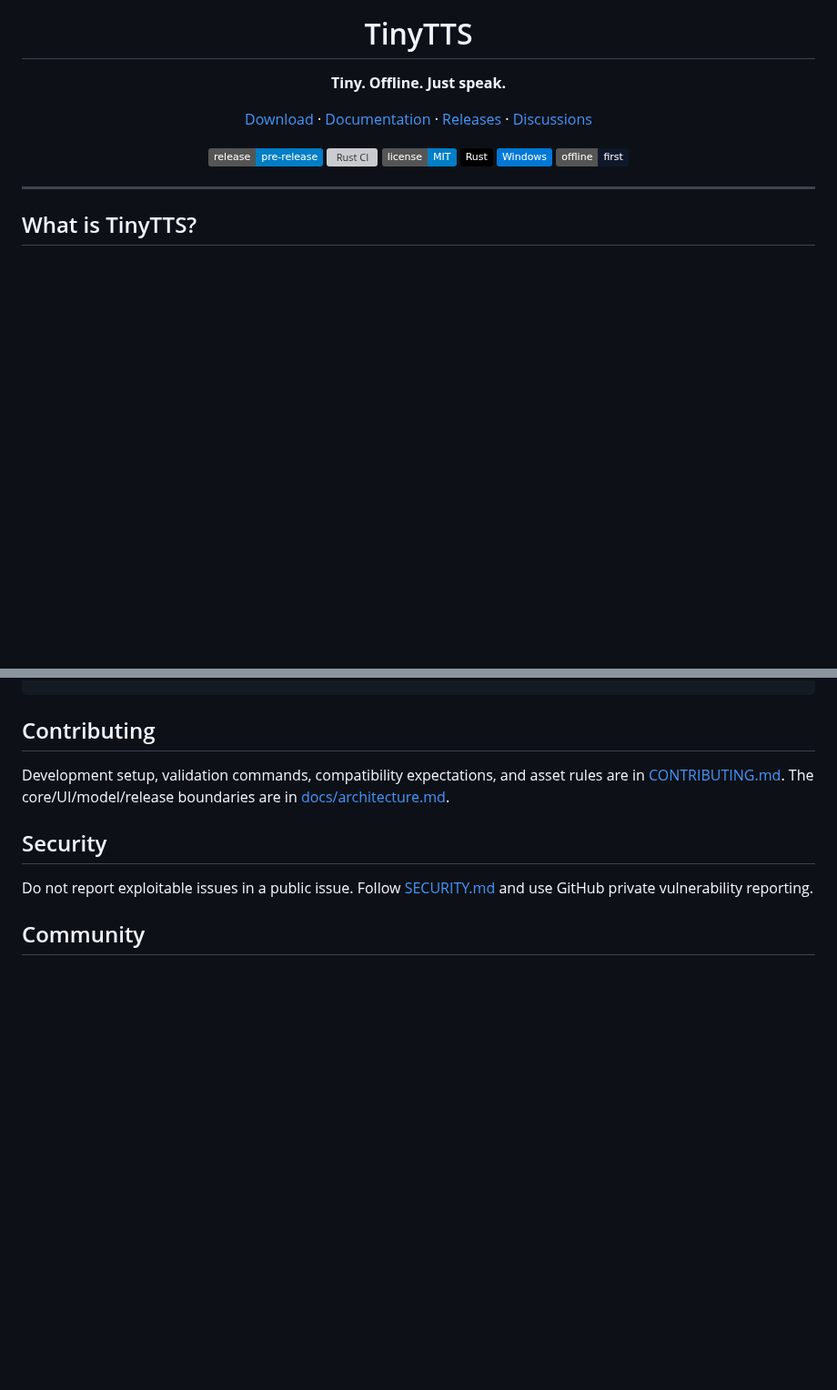
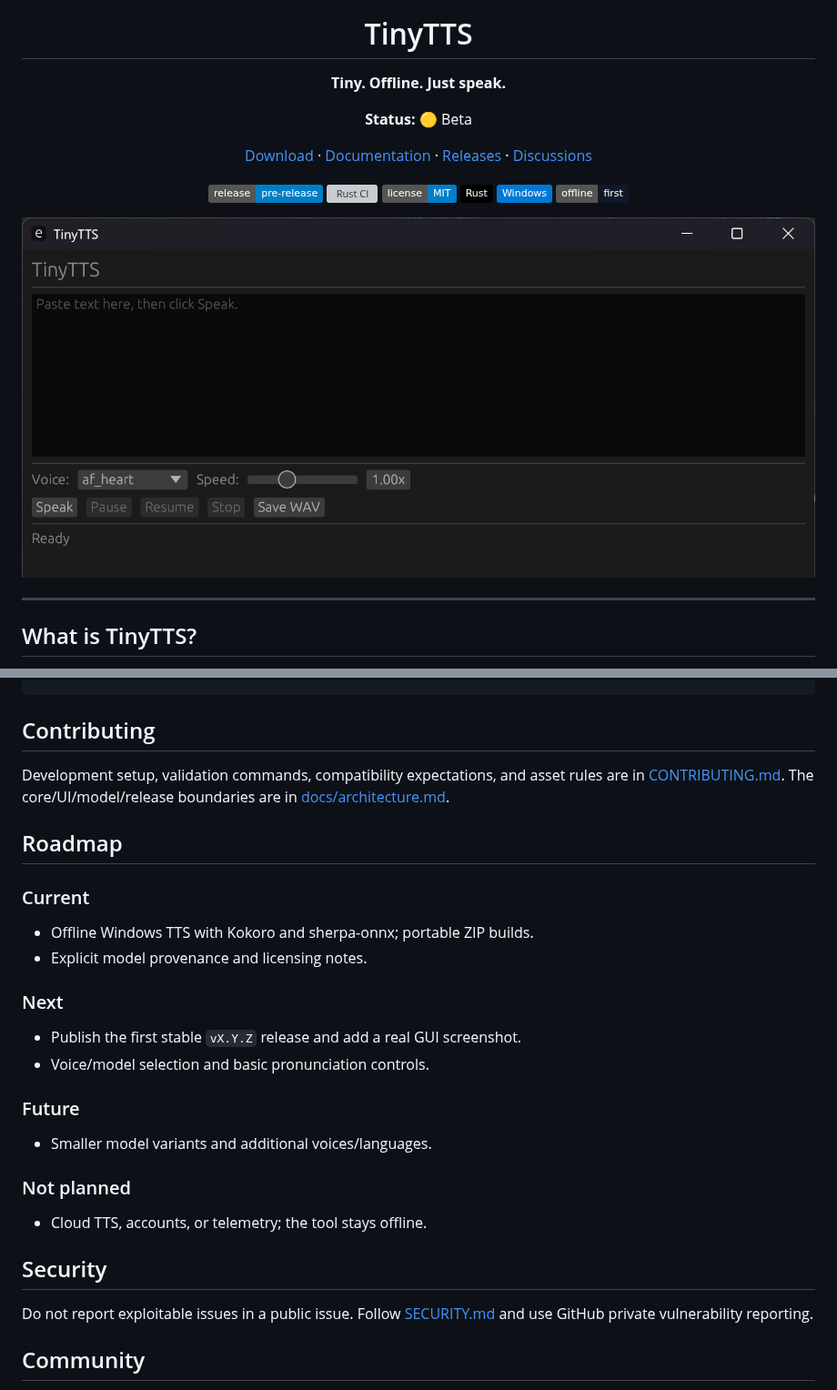
Before and after one commit to styayur/TinyTTS, a Markdown page: README.md, 2 parts joined by grey strips. Shown at 91% size. GitHub-like rendering; pictures changed too: docs/assets/tinytts.png (added); badges without logos; blank space fills up the shorter version; grey boxes are pictures that could not be loaded.

Commit message:
docs: add status badge and roadmap (#4)
Adds a unified project status line to the README hero and a \## Roadmap\
section (Current / Next / Future / Not planned). README-only change; no
application code, dependencies, or architecture.

---------

Co-authored-by: styayur <styayur@users.noreply.github.com>

```diff
--- a/README.md
+++ b/README.md
@@ -5,6 +5,8 @@
 # TinyTTS
 
 **Tiny. Offline. Just speak.**
+
+**Status:** 🟡 Beta
 
 [Download](https://github.com/styayur/TinyTTS/releases/latest) · [Documentation](docs/architecture.md) · [Releases](https://github.com/styayur/TinyTTS/releases) · [Discussions](https://github.com/styayur/TinyTTS/discussions)
 
@@ -14,6 +16,8 @@
 [![Rust](https://img.shields.io/badge/Rust-black?logo=rust&logoColor=white)]()
 [![Windows](https://img.shields.io/badge/Windows-0078D6?logo=windows&logoColor=white)]()
 [![offline](https://img.shields.io/badge/offline-first-0f172a)]()
+
+![TinyTTS desktop app](docs/assets/tinytts.png)
 
 </div>
 
@@ -227,6 +231,26 @@ Development setup, validation commands, compatibility expectations, and asset
 rules are in [CONTRIBUTING.md](CONTRIBUTING.md). The core/UI/model/release
 boundaries are in [docs/architecture.md](docs/architecture.md).
 
+## Roadmap
+
+### Current
+
+- Offline Windows TTS with Kokoro and sherpa-onnx; portable ZIP builds.
+- Explicit model provenance and licensing notes.
+
+### Next
+
+- Publish the first stable `vX.Y.Z` release and add a real GUI screenshot.
+- Voice/model selection and basic pronunciation controls.
+
+### Future
+
+- Smaller model variants and additional voices/languages.
+
+### Not planned
+
+- Cloud TTS, accounts, or telemetry; the tool stays offline.
+
 Security
 --------
 
```
